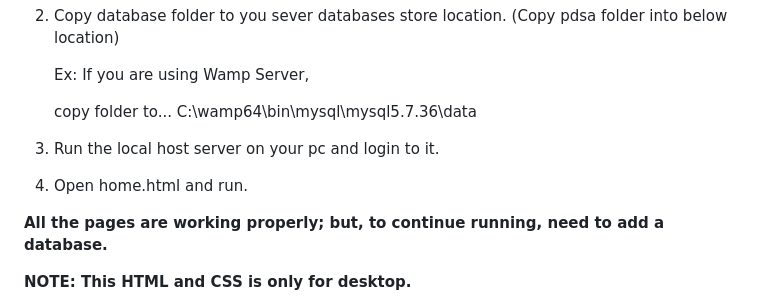
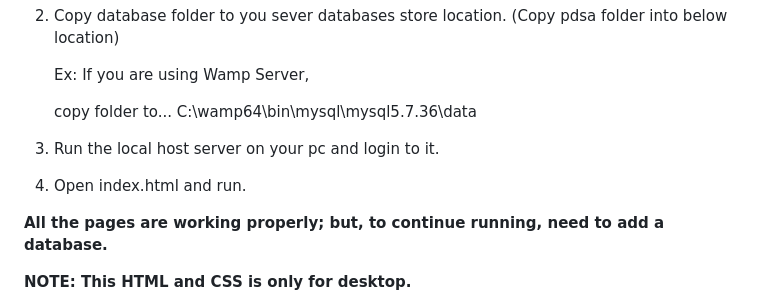
Before and after one commit to KanchanaWijesooriya/Movie-Tickets-Reservation-System, a Markdown page: README.md, the part around the change. GitHub-like rendering.

```diff
--- a/README.md
+++ b/README.md
@@ -51,7 +51,7 @@ Welcome to the Movie Tickets Reservation System! This project is designed to str
 
 3.	Run the local host server on your pc and login to it.
 
-4.	Open home.html and run.
+4.	Open index.html and run.
 
 **All the pages are working properly; but, to continue running, need to add a database.**
 
```
